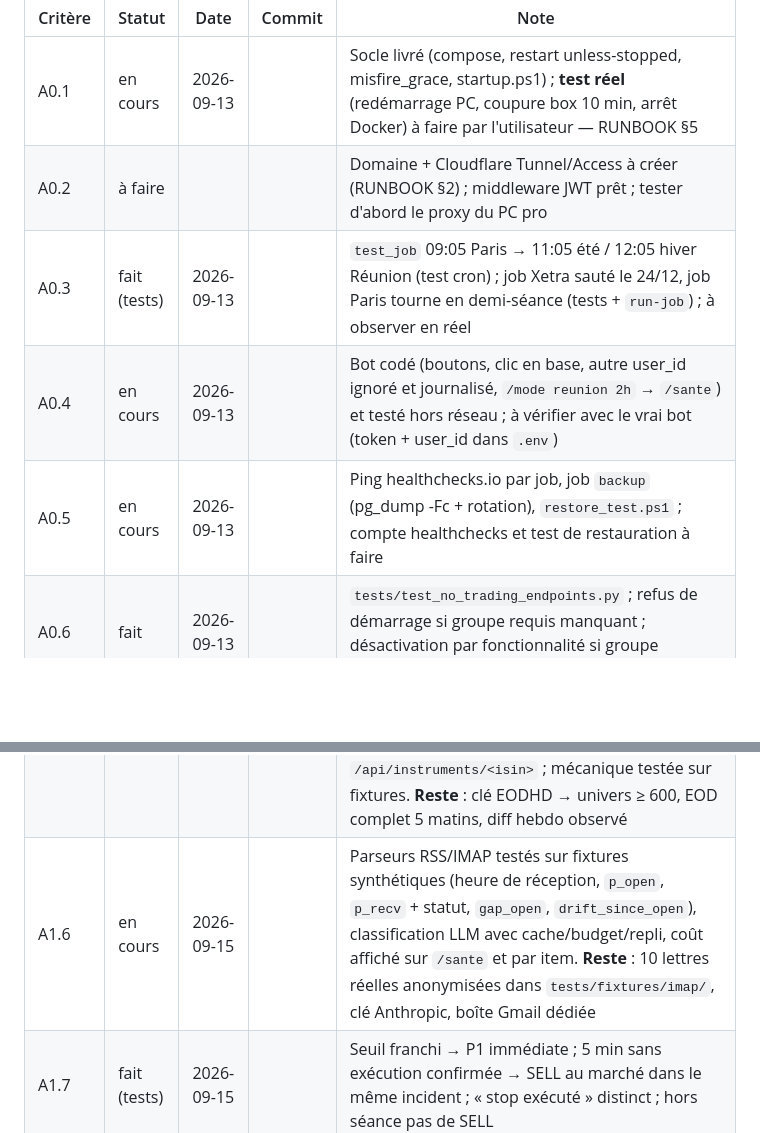
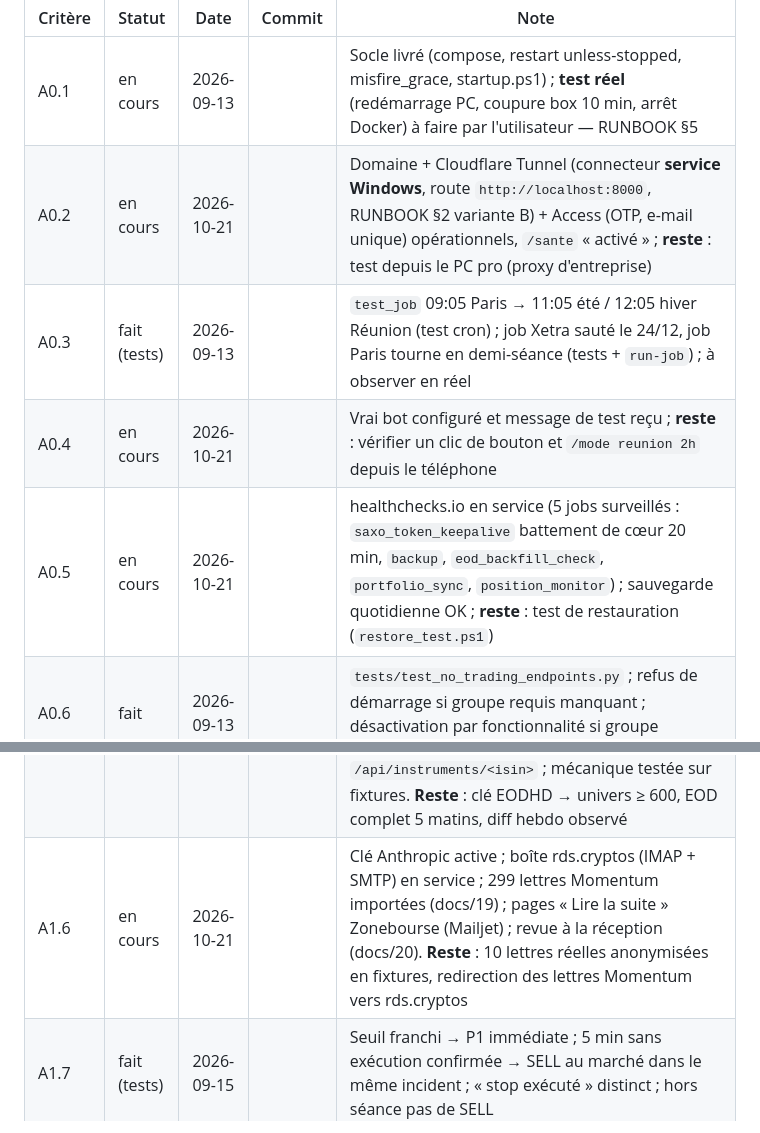
Before and after one commit to rhodeslaurent-dot/Bourse, a Markdown page: docs/15-status.md, 2 parts joined by grey strips. GitHub-like rendering; blank space fills up the shorter version.

Commit message:
docs(status): P3–P6 done on the user's PC (Claude, healthchecks, Gmail, Cloudflare Tunnel via Windows service + Access)
Co-Authored-By: Claude Opus 5.5 <noreply@anthropic.com>
Claude-Session: https://claude.ai/code/session_01BaTP5qoZwS4eCvJaYc8tdd

```diff
--- a/docs/15-status.md
+++ b/docs/15-status.md
@@ -5,10 +5,10 @@ Tenu à jour par Claude Code en fin de chaque session (statut ∈ {à faire, en
 | Critère | Statut | Date | Commit | Note |
 |---|---|---|---|---|
 | A0.1 | en cours | 2026-09-13 | | Socle livré (compose, restart unless-stopped, misfire_grace, startup.ps1) ; **test réel** (redémarrage PC, coupure box 10 min, arrêt Docker) à faire par l'utilisateur — RUNBOOK §5 |
-| A0.2 | à faire | | | Domaine + Cloudflare Tunnel/Access à créer (RUNBOOK §2) ; middleware JWT prêt ; tester d'abord le proxy du PC pro |
+| A0.2 | en cours | 2026-10-21 | | Domaine + Cloudflare Tunnel (connecteur **service Windows**, route `http://localhost:8000`, RUNBOOK §2 variante B) + Access (OTP, e-mail unique) opérationnels, `/sante` « activé » ; **reste** : test depuis le PC pro (proxy d'entreprise) |
 | A0.3 | fait (tests) | 2026-09-13 | | `test_job` 09:05 Paris → 11:05 été / 12:05 hiver Réunion (test cron) ; job Xetra sauté le 24/12, job Paris tourne en demi-séance (tests + `run-job`) ; à observer en réel |
-| A0.4 | en cours | 2026-09-13 | | Bot codé (boutons, clic en base, autre user_id ignoré et journalisé, `/mode reunion 2h` → `/sante`) et testé hors réseau ; à vérifier avec le vrai bot (token + user_id dans `.env`) |
-| A0.5 | en cours | 2026-09-13 | | Ping healthchecks.io par job, job `backup` (pg_dump -Fc + rotation), `restore_test.ps1` ; compte healthchecks et test de restauration à faire |
+| A0.4 | en cours | 2026-10-21 | | Vrai bot configuré et message de test reçu ; **reste** : vérifier un clic de bouton et `/mode reunion 2h` depuis le téléphone |
+| A0.5 | en cours | 2026-10-21 | | healthchecks.io en service (5 jobs surveillés : `saxo_token_keepalive` battement de cœur 20 min, `backup`, `eod_backfill_check`, `portfolio_sync`, `position_monitor`) ; sauvegarde quotidienne OK ; **reste** : test de restauration (`restore_test.ps1`) |
 | A0.6 | fait | 2026-09-13 | | `tests/test_no_trading_endpoints.py` ; refus de démarrage si groupe requis manquant ; désactivation par fonctionnalité si groupe optionnel manquant ; pytest (60), ruff, mypy verts |
 | A0.7 | en cours | 2026-09-13 | | **Pré-qualification documentaire faite** (`docs/providers/*.md`), interface `MarketDataProvider` + DTO (source, horodatage de marché, périmètre, statut), providers EODHD (EOD, bulk, intraday, REST différé, WebSocket → barres 1 min avec `complete_bar`), tradingview-screener (≤ 6 req., ≥ 60 s), yfinance (secours EOD), Saxo lecture seule (garde `ReadOnlyViolation`), `scripts/qualify_providers.py` + analyse testée, ADR-002 **proposé**. **Reste** : clés EODHD/Saxo, 10 valeurs (`tests/fixtures/qualification/symbols.yaml`), 3 séances de mesures + relevés Saxo, fiches complétées, ADR-002 accepté |
 | A1.1 | en cours | 2026-09-15 | | Sync Saxo lecture (positions, ordres dont stops, cash) → rapprochement, `portfolio_state` daté ; jobs `portfolio_sync` 19:00 et `portfolio_sync_intraday` 5 min ; import CSV BoursoBank (fixture anonymisée) ; **5 jours de contrôle réel** à faire avec la clé live |
@@ -16,7 +16,7 @@ Tenu à jour par Claude Code en fin de chaque session (statut ∈ {à faire, en
 | A1.3 | fait (tests) | 2026-09-15 | | Risque courant/réservé, secteur, facteur, scénario de gap, exposition, levier et couverture SRD sur portefeuille synthétique (SRD + comptant + PEA, SEK) ; équité docs/10 §10.3 ; affichés sur `/` (page « Trois décisions ») |
 | A1.4 | fait (tests) | 2026-09-15 | | `test_sizing_examples` : 114 actions, R 2,381 €, frais ≈ 27 €, 214 € si exécuté à 42,40 ; risque courant borné à zéro ; `BLOQUÉ : <règle>` avec la clé params ; état périmé (> 10 min) signalé sur `/` et `/positions` (le marquage « à vérifier » de la proposition arrive avec les propositions, phase 2) |
 | A1.5 | en cours | 2026-09-15 | | Référentiel `instruments` + alias, `universe_refresh` (listes EODHD + faits du screener, filtres docs/05, PEA réglementaire avec préfixes pièges, SRD par règles « à confirmer chez Saxo », instantané versionné + diff, watchlist momentum), `eod_backfill_check` (bulk officiel, remplace le provisoire, trous par calendrier de place, `features_daily` + rang RS), `daily_regime`, `backfill` CLI, `/watchlist`, `/api/instruments/<isin>` ; mécanique testée sur fixtures. **Reste** : clé EODHD → univers ≥ 600, EOD complet 5 matins, diff hebdo observé |
-| A1.6 | en cours | 2026-09-15 | | Parseurs RSS/IMAP testés sur fixtures synthétiques (heure de réception, `p_open`, `p_recv` + statut, `gap_open`, `drift_since_open`), classification LLM avec cache/budget/repli, coût affiché sur `/sante` et par item. **Reste** : 10 lettres réelles anonymisées dans `tests/fixtures/imap/`, clé Anthropic, boîte Gmail dédiée |
+| A1.6 | en cours | 2026-10-21 | | Clé Anthropic active ; boîte rds.cryptos (IMAP + SMTP) en service ; 299 lettres Momentum importées (docs/19) ; pages « Lire la suite » Zonebourse (Mailjet) ; revue à la réception (docs/20). **Reste** : 10 lettres réelles anonymisées en fixtures, redirection des lettres Momentum vers rds.cryptos |
 | A1.7 | fait (tests) | 2026-09-15 | | Seuil franchi → P1 immédiate ; 5 min sans exécution confirmée → SELL au marché dans le même incident ; « stop exécuté » distinct ; hors séance pas de SELL |
 | A1.8 | fait (tests) | 2026-09-15 | | Toute proposition (y compris lettre seule) → `signals` + `proposals` + `decision_snapshots` figé + `decisions` via API/web ; base de la comparaison des trois démarches |
 | A17.1 | fait (tests) | 2026-10-21 | | `/opportunites` : ligne d'explication déterministe (`services/explain`), portes `BLOQUÉ` en rouge, détail dépliable (fiche, données de l'instantané, décisions, note) ; boutons Vu/Watch/Ordre saisi/Ignorer → `decisions.via = web` ; « Ordre saisi » désactivé si « à vérifier » ou bloqué |
```
